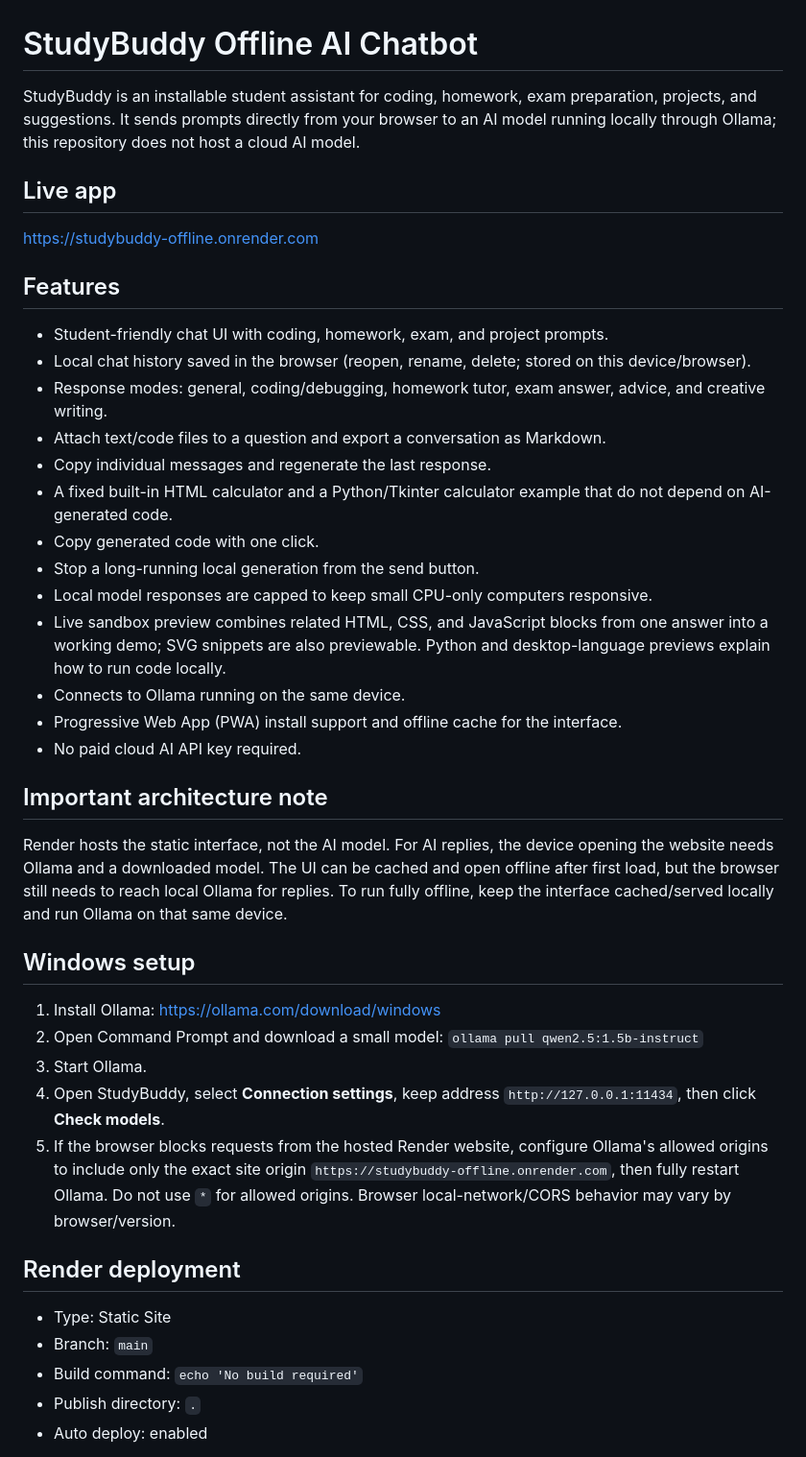
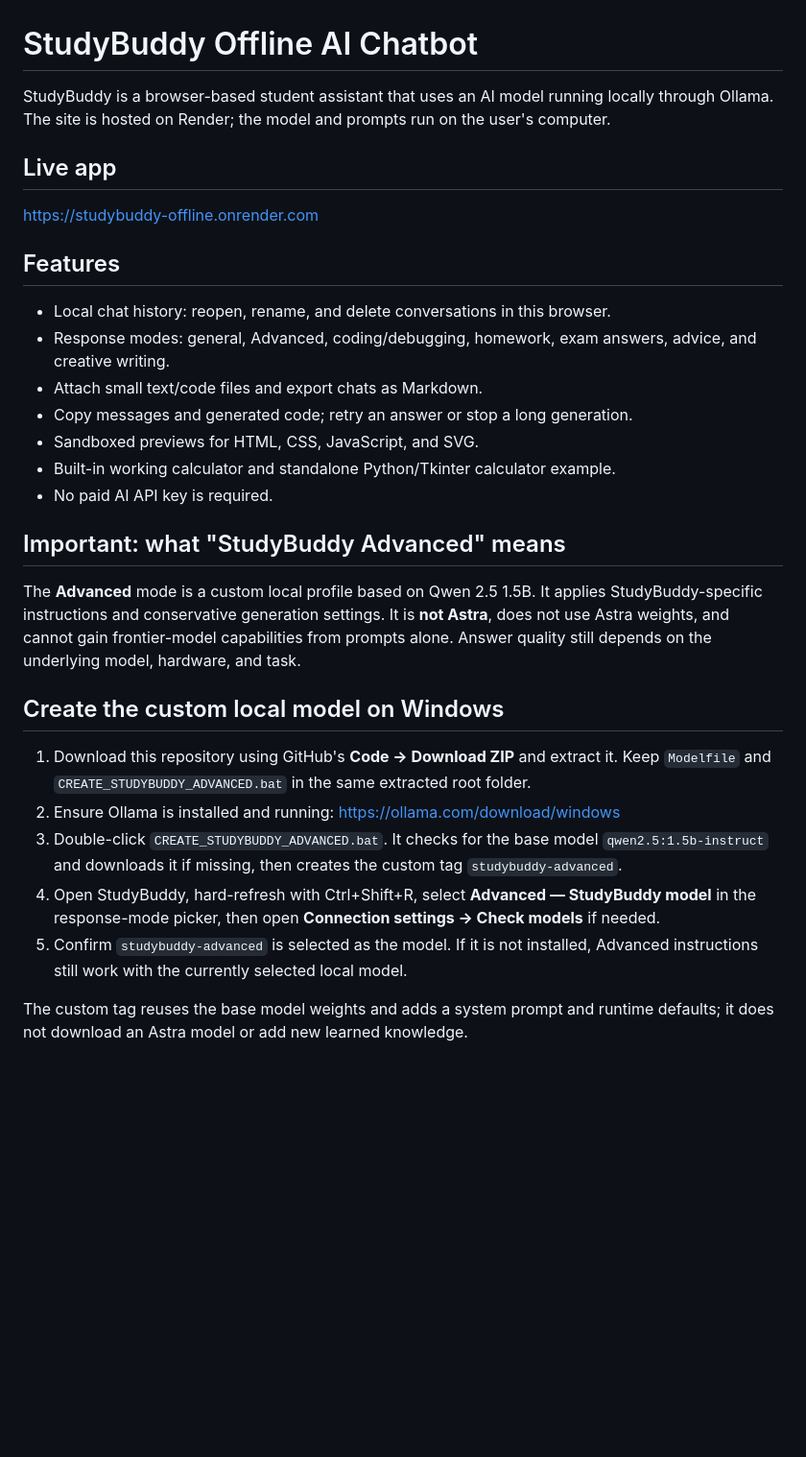
Before and after one commit to karanbudhanawar-crypto/studybuddy-offline, a Markdown page: README.md, the part around one of its changes. Shown at 96% size. Drawn GitHub-style; blank space fills up the shorter version.

Commit message:
Document StudyBuddy Advanced model setup and limitations

```diff
--- a/README.md
+++ b/README.md
@@ -1,40 +1,28 @@
 # StudyBuddy Offline AI Chatbot
 
-StudyBuddy is an installable student assistant for coding, homework, exam preparation, projects, and suggestions. It sends prompts directly from your browser to an AI model running locally through Ollama; this repository does not host a cloud AI model.
+StudyBuddy is a browser-based student assistant that uses an AI model running locally through Ollama. The site is hosted on Render; the model and prompts run on the user's computer.
 
 ## Live app
-
 https://studybuddy-offline.onrender.com
 
 ## Features
-- Student-friendly chat UI with coding, homework, exam, and project prompts.
-- Local chat history saved in the browser (reopen, rename, delete; stored on this device/browser).
-- Response modes: general, coding/debugging, homework tutor, exam answer, advice, and creative writing.
-- Attach text/code files to a question and export a conversation as Markdown.
-- Copy individual messages and regenerate the last response.
-- A fixed built-in HTML calculator and a Python/Tkinter calculator example that do not depend on AI-generated code.
-- Copy generated code with one click.
-- Stop a long-running local generation from the send button.
-- Local model responses are capped to keep small CPU-only computers responsive.
-- Live sandbox preview combines related HTML, CSS, and JavaScript blocks from one answer into a working demo; SVG snippets are also previewable. Python and desktop-language previews explain how to run code locally.
-- Connects to Ollama running on the same device.
-- Progressive Web App (PWA) install support and offline cache for the interface.
-- No paid cloud AI API key required.
+- Local chat history: reopen, rename, and delete conversations in this browser.
+- Response modes: general, Advanced, coding/debugging, homework, exam answers, advice, and creative writing.
+- Attach small text/code files and export chats as Markdown.
+- Copy messages and generated code; retry an answer or stop a long generation.
+- Sandboxed previews for HTML, CSS, JavaScript, and SVG.
+- Built-in working calculator and standalone Python/Tkinter calculator example.
+- No paid AI API key is required.
 
-## Important architecture note
-Render hosts the static interface, not the AI model. For AI replies, the device opening the website needs Ollama and a downloaded model. The UI can be cached and open offline after first load, but the browser still needs to reach local Ollama for replies. To run fully offline, keep the interface cached/served locally and run Ollama on that same device.
+## Important: what "StudyBuddy Advanced" means
+The **Advanced** mode is a custom local profile based on Qwen 2.5 1.5B. It applies StudyBuddy-specific instructions and conservative generation settings. It is **not Astra**, does not use Astra weights, and cannot gain frontier-model capabilities from prompts alone. Answer quality still depends on the underlying model, hardware, and task.
 
-## Windows setup
-1. Install Ollama: https://ollama.com/download/windows
-2. Open Command Prompt and download a small model: `ollama pull qwen2.5:1.5b-instruct`
-3. Start Ollama.
-4. Open StudyBuddy, select **Connection settings**, keep address `http://127.0.0.1:11434`, then click **Check models**.
-5. If the browser blocks requests from the hosted Render website, configure Ollama's allowed origins to include only the exact site origin `https://studybuddy-offline.onrender.com`, then fully restart Ollama. Do not use `*` for allowed origins. Browser local-network/CORS behavior may vary by browser/version.
+## Create the custom local model on Windows
+1. Download this repository using GitHub's **Code → Download ZIP** and extract it. Keep `Modelfile` and `CREATE_STUDYBUDDY_ADVANCED.bat` in the same extracted root folder.
+2. Ensure Ollama is installed and running: https://ollama.com/download/windows
+3. Double-click `CREATE_STUDYBUDDY_ADVANCED.bat`. It checks for the base model `qwen2.5:1.5b-instruct` and downloads it if missing, then creates the custom tag `studybuddy-advanced`.
+4. Open StudyBuddy, hard-refresh with Ctrl+Shift+R, select **Advanced — StudyBuddy model** in the response-mode picker, then open **Connection settings → Check models** if needed.
+5. Confirm `studybuddy-advanced` is selected as the model. If it is not installed, Advanced instructions still work with the currently selected local model.
 
-## Render deployment
-- Type: Static Site
-- Branch: `main`
-- Build command: `echo 'No build required'`
-- Publish directory: `.`
-- Auto deploy: enabled
+The custom tag reuses the base model weights and adds a system prompt and runtime defaults; it does not download an Astra model or add new learned knowledge.
 
```
Also changed, not shown: other parts of README.md (+19 -21 lines).
